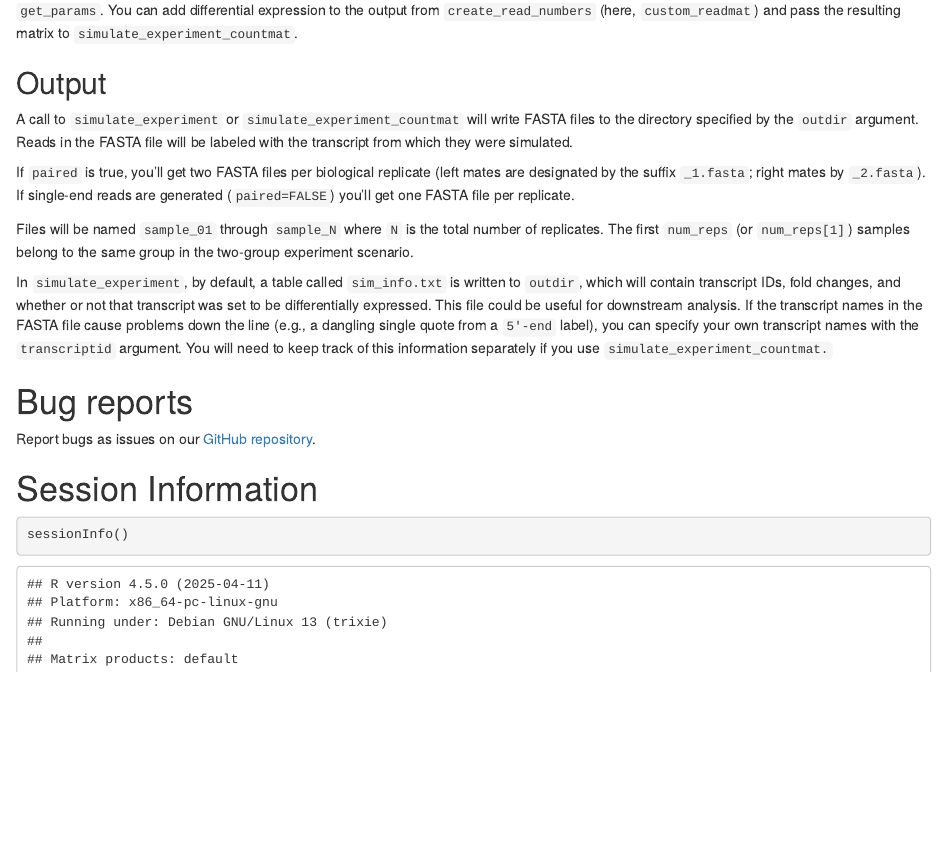
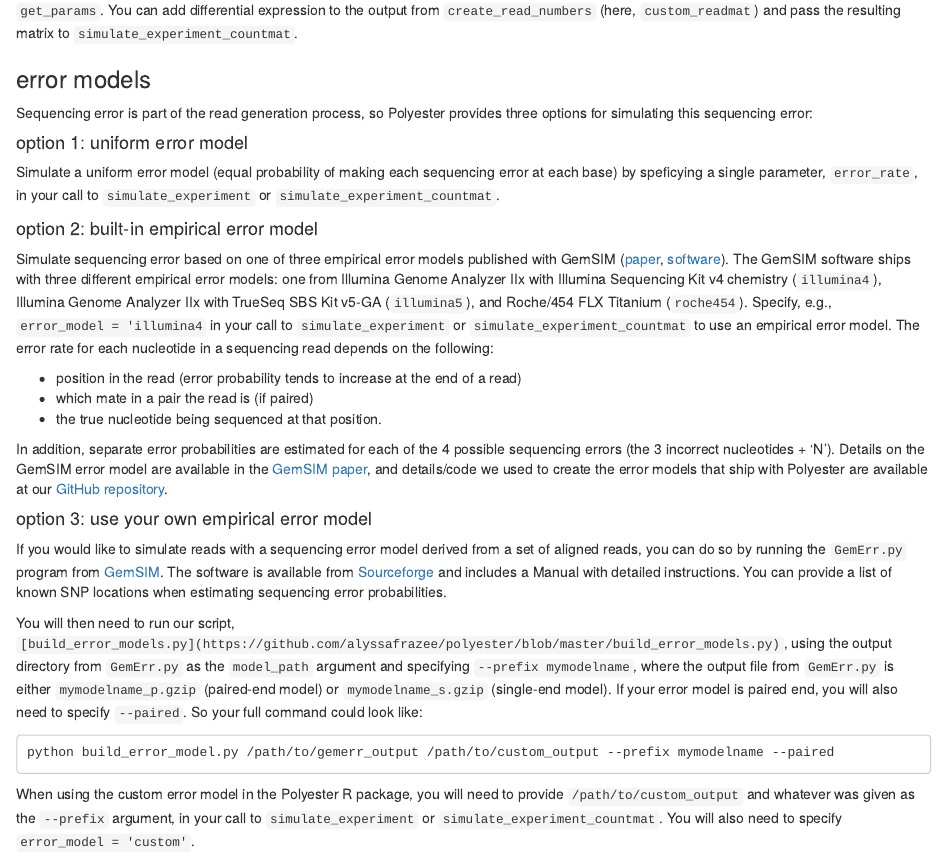
Before and after one commit to alyssafrazee/polyester, an R Markdown document (vignettes/polyester.Rmd): the page in a window 1100 px wide, from 3790 px down. Rendered offline with R 4.5, knitr and Pandoc, with nearby package versions; some code elsewhere in the file could not run offline.

Commit message:
updates vignette to include error model information

````diff
--- a/vignettes/polyester.Rmd
+++ b/vignettes/polyester.Rmd
@@ -136,6 +136,32 @@ custom_readmat = create_read_numbers(mu=params$mu, fit=params$fit,
 
 The Ballgown package here is optional: the mean/variance relationship for each transcript can be estimated from any matrix of counts using `get_params`. You can add differential expression to the output from `create_read_numbers` (here, `custom_readmat`) and pass the resulting matrix to `simulate_experiment_countmat`.
 
+### error models
+Sequencing error is part of the read generation process, so Polyester provides three options for simulating this sequencing error:
+
+#### option 1: uniform error model
+Simulate a uniform error model (equal probability of making each sequencing error at each base) by speficying a single parameter, `error_rate`, in your call to `simulate_experiment` or `simulate_experiment_countmat`.
+
+#### option 2: built-in empirical error model
+Simulate sequencing error based on one of three empirical error models published with GemSIM ([paper](http://www.biomedcentral.com/1471-2164/13/74), [software](http://sourceforge.net/projects/gemsim/)). The GemSIM software ships with three different empirical error models: one from Illumina Genome Analyzer IIx with Illumina Sequencing Kit v4 chemistry (`illumina4`), Illumina Genome Analyzer IIx with TrueSeq SBS Kit v5-GA (`illumina5`), and Roche/454 FLX Titanium (`roche454`). Specify, e.g., `error_model = 'illumina4` in your call to `simulate_experiment` or `simulate_experiment_countmat` to use an empirical error model. The error rate for each nucleotide in a sequencing read depends on the following:
+
+* position in the read (error probability tends to increase at the end of a read)
+* which mate in a pair the read is (if paired)
+* the true nucleotide being sequenced at that position.
+
+In addition, separate error probabilities are estimated for each of the 4 possible sequencing errors (the 3 incorrect nucleotides + 'N'). Details on the GemSIM error model are available in the [GemSIM paper](http://www.biomedcentral.com/1471-2164/13/74), and details/code we used to create the error models that ship with Polyester are available at our [GitHub repository](https://github.com/alyssafrazee/polyester/blob/master/ErrorModels.md).
+
+#### option 3: use your own empirical error model
+If you would like to simulate reads with a sequencing error model derived from a set of aligned reads, you can do so by running the `GemErr.py` program from [GemSIM](http://www.biomedcentral.com/1471-2164/13/74). The software is available from [Sourceforge](http://sourceforge.net/projects/gemsim/) and includes a Manual with detailed instructions. You can provide a list of known SNP locations when estimating sequencing error probabilities.
+
+You will then need to run our script, `[build_error_models.py](https://github.com/alyssafrazee/polyester/blob/master/build_error_models.py)`, using the output directory from `GemErr.py` as the `model_path` argument and specifying `--prefix mymodelname`, where the output file from `GemErr.py` is either `mymodelname_p.gzip` (paired-end model) or `mymodelname_s.gzip` (single-end model). If your error model is paired end, you will also need to specify `--paired`. So your full command could look like:
+
+```
+python build_error_model.py /path/to/gemerr_output /path/to/custom_output --prefix mymodelname --paired
+```
+
+When using the custom error model in the Polyester R package, you will need to provide `/path/to/custom_output` and whatever was given as the `--prefix` argument, in your call to `simulate_experiment` or `simulate_experiment_countmat`. You will also need to specify `error_model = 'custom'`.
+
 ## Output
 A call to `simulate_experiment` or `simulate_experiment_countmat` will write FASTA files to the directory specified by the `outdir` argument. Reads in the FASTA file will be labeled with the transcript from which they were simulated.
 
````
